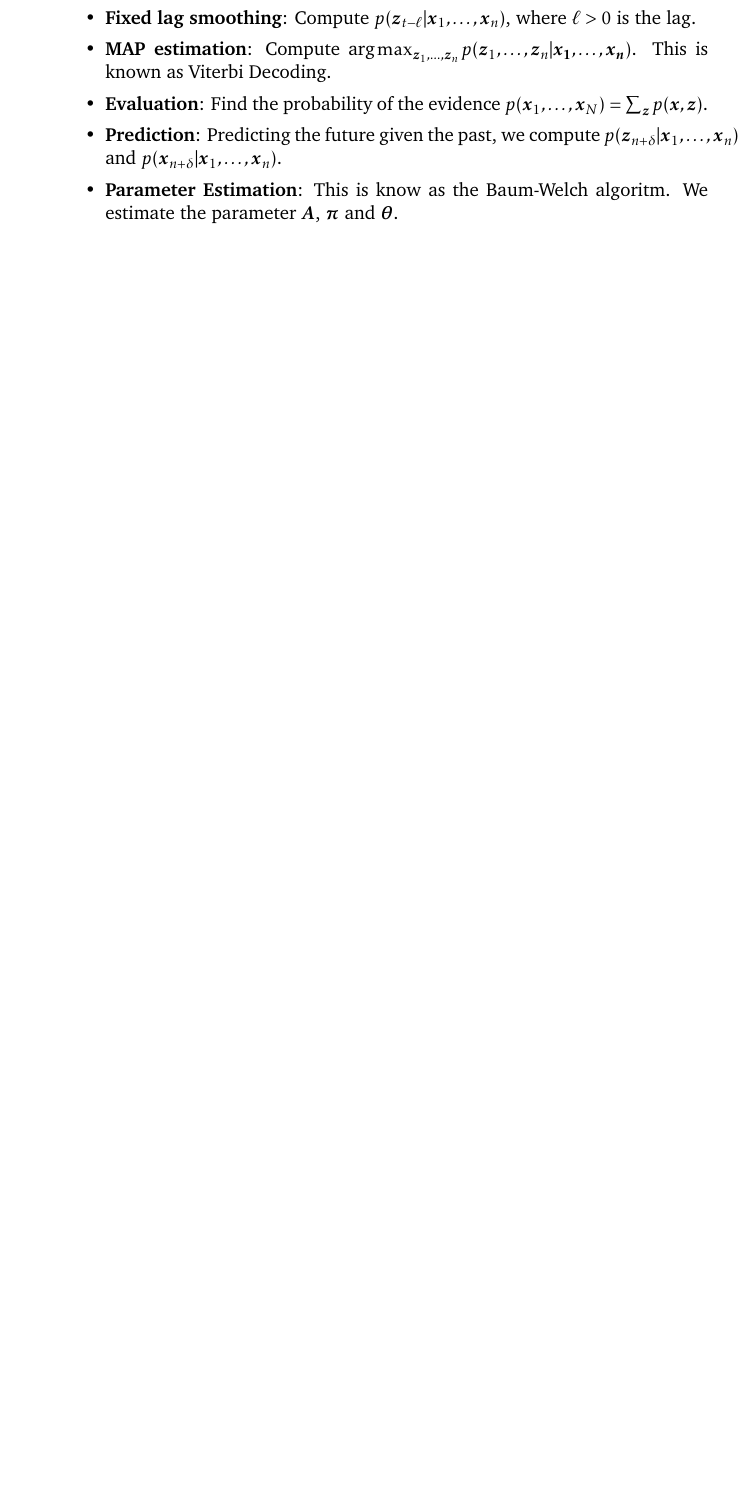
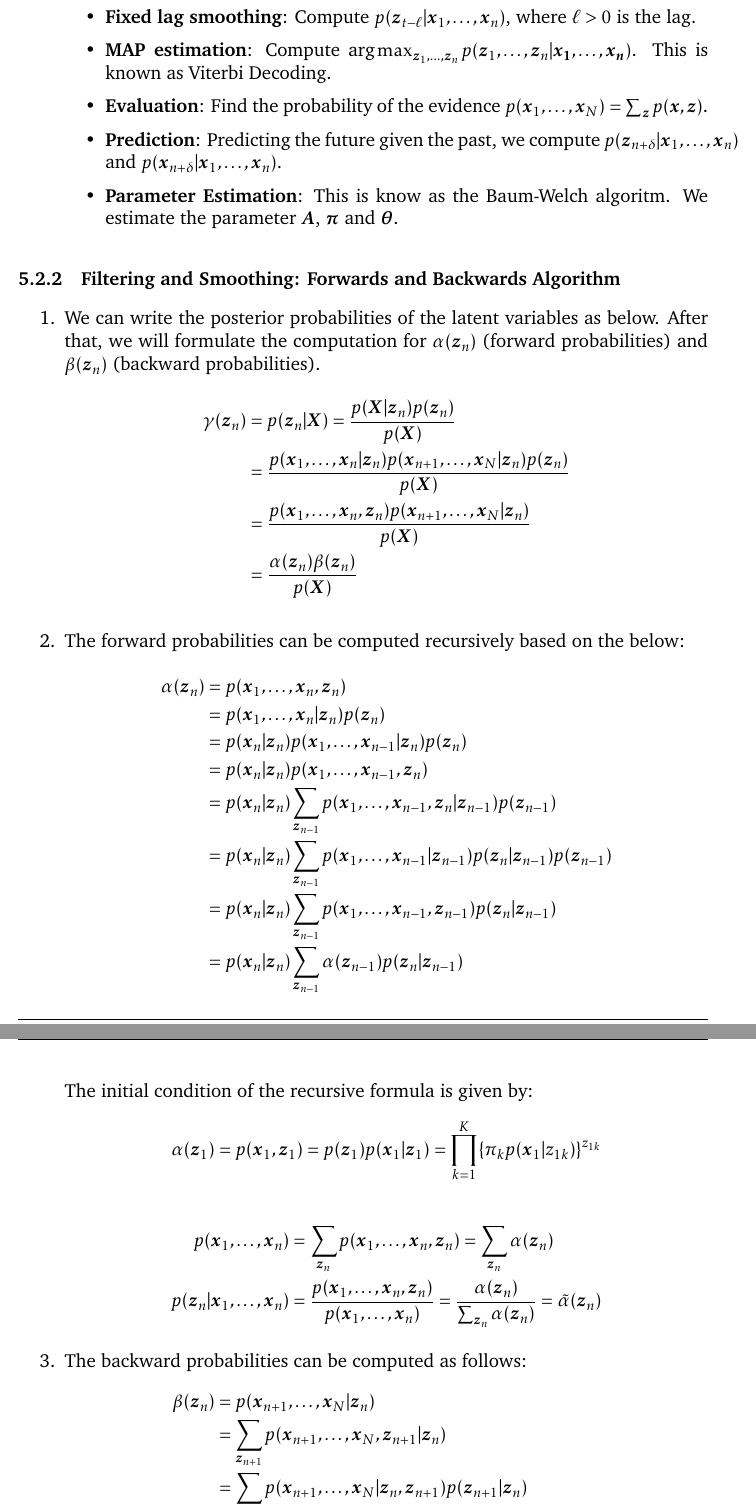
Before and after one commit to gimaik/Imperial_College_Notes, a LaTeX document (495/Notes 495.tex): part of page 19 of 20 before the commit and two parts of pages 19 and 20 of 21 after it, the two joined at a grey line, cut so that both start at the same text, the shorter picture padded with empty space. Compiled offline with pdfLaTeX.

Commit message:
updated forward and backward algorithm

```diff
--- a/495/Notes 495.tex
+++ b/495/Notes 495.tex
@@ -710,3 +710,48 @@ p(\vec{y}_i \vert \vec{x}_i, \vec{W}, \vec{\mu}, \sigma^2)&=\mathcal{N}(\vec{y}_
 
 \end{enumerate}
 
+\subsubsection{Filtering and Smoothing: Forwards and Backwards Algorithm}
+
+\begin{enumerate}
+
+	\item We can write the posterior probabilities of the latent variables as below. After that, we will formulate the computation for $\alpha(\vec{z}_n)$ (forward probabilities) and $		\beta(\vec{z}_n)$ (backward probabilities).
+		\begin{align*}
+			\gamma(\vec{z}_n) & = p(\vec{z}_n\vert \vec{X}) = \frac{p(\vec{X}\vert \vec{z}_n)p(\vec{z}_n)}{p(\vec{X})}\\
+			& = \frac{p(\vec{x}_1,\ldots, \vec{x}_n \vert \vec{z}_n)p(\vec{x}_{n+1},\ldots,\vec{x}_N\vert \vec{z}_n)p(\vec{z}_n)}{p(\vec{X})}\\
+			& = \frac{p(\vec{x}_1,\ldots, \vec{x}_n, \vec{z}_n)p(\vec{x}_{n+1},\ldots,\vec{x}_N\vert \vec{z}_n)}{p(\vec{X})}\\
+			& = \frac{\alpha(\vec{z}_n)\beta(\vec{z}_n)}{p(\vec{X})}
+		\end{align*}
+
+	\item The forward probabilities can be computed recursively based on the below:
+		\begin{align*}
+			\alpha(\vec{z}_n)
+			& = p(\vec{x}_1,\ldots, \vec{x}_n, \vec{z}_n)\\
+			& = p(\vec{x}_1,\ldots, \vec{x}_n\vert \vec{z}_n) p(\vec{z}_n)\\
+			& = p(\vec{x}_n\vert \vec{z}_n) p(\vec{x}_1,\ldots, \vec{x}_{n-1}\vert \vec{z}_n) p(\vec{z}_n)\\
+			& = p(\vec{x}_n\vert \vec{z}_n) p(\vec{x}_1,\ldots, \vec{x}_{n-1}, \vec{z}_n)\\
+			& = p(\vec{x}_n\vert \vec{z}_n) \sum_{\vec{z}_{n-1}}p(\vec{x}_1,\ldots, \vec{x}_{n-1}, \vec{z}_n \vert \vec{z}_{n-1})p(\vec{z}_{n-1})\\
+			& = p(\vec{x}_n\vert \vec{z}_n) \sum_{\vec{z}_{n-1}}p(\vec{x}_1,\ldots, \vec{x}_{n-1}\vert \vec{z}_{n-1})p(\vec{z}_n\vert \vec{z}_{n-1}) p(\vec{z}_{n-1})\\
+			& = p(\vec{x}_n\vert \vec{z}_n) \sum_{\vec{z}_{n-1}}p(\vec{x}_1,\ldots, \vec{x}_{n-1}, \vec{z}_{n-1})p(\vec{z}_n\vert \vec{z}_{n-1}) \\
+			& = p(\vec{x}_n\vert \vec{z}_n) \sum_{\vec{z}_{n-1}} \alpha(\vec{z}_{n-1})p(\vec{z}_n\vert \vec{z}_{n-1})
+		\end{align*}
+
+		The initial condition of the recursive formula is given by:
+		\begin{align*}
+			\alpha(\vec{z}_1) =p(\vec{x}_1,\vec{z}_1) &= p(\vec{z}_1)p(\vec{x}_1 \vert \vec{z}_1)=\prod_{k=1}^K \lbrace \pi_k p(\vec{x}_1\vert z_{1k})\rbrace^{z_{1k}}
+		\end{align*}
+
+		\begin{align*}
+			p(\vec{x}_1,\ldots, \vec{x}_n)&= \sum_{\vec{z}_n}p(\vec{x}_1, \ldots, \vec{x}_n, \vec{z}_n) = \sum_{\vec{z}_n} \alpha(\vec{z}_n)\\
+			p(\vec{z}_n\vert \vec{x}_1,\ldots, \vec{x}_n) & = \frac{p(\vec{x}_1,\ldots, \vec{x}_n, \vec{z}_n)}{p(\vec{x}_1,\ldots, \vec{x}_n)}=\frac{\alpha(\vec{z}_n)}{\sum_{\vec{z}_n} 			\alpha(\vec{z}_n)}=\tilde{\alpha}(\vec{z}_n)
+		\end{align*}
+
+	\item The backward probabilities can be computed as follows:
+		\begin{align*}
+			\beta(\vec{z}_n)
+			&= p(\vec{x}_{n+1},\ldots, \vec{x}_N \vert \vec{z}_n)\\
+			& = \sum_{\vec{z}_{n+1}}p(\vec{x}_{n+1},\ldots, \vec{x}_N, \vec{z}_{n+1} \vert \vec{z}_n)\\
+			& = \sum_{\vec{z}_{n+1}}p(\vec{x}_{n+1},\ldots, \vec{x}_N \vert \vec{z}_n,\vec{z}_{n+1} ) p(\vec{z}_{n+1}\vert \vec{z}_{n})\\
+			& = \sum_{\vec{z}_{n+1}}p(\vec{x}_{n+1},\ldots, \vec{x}_N \vert \vec{z}_{n+1} ) p(\vec{z}_{n+1}\vert \vec{z}_{n})\\
+			& = \sum_{\vec{z}_{n+1}}p(\vec{x}_{n+2},\ldots, \vec{x}_N \vert \vec{z}_{n+1} ) p(\vec{x}_{n+1}\vert \vec{z}_{n+1}) p(\vec{z}_{n+1} \vert \vec{z}_{n})\\
+			& = \sum_{\vec{z}_{n+1}} \beta(\vec{z}_{n+1})p(\vec{x}_{n+1}\vert \vec{z}_{n+1}) p(\vec{z}_{n+1} \vert \vec{z}_{n})
+		\end{align*}
```
Also changed, not shown: 495/Notes 495.pdf, 495/Notes 495.tex (6 more changed lines).
